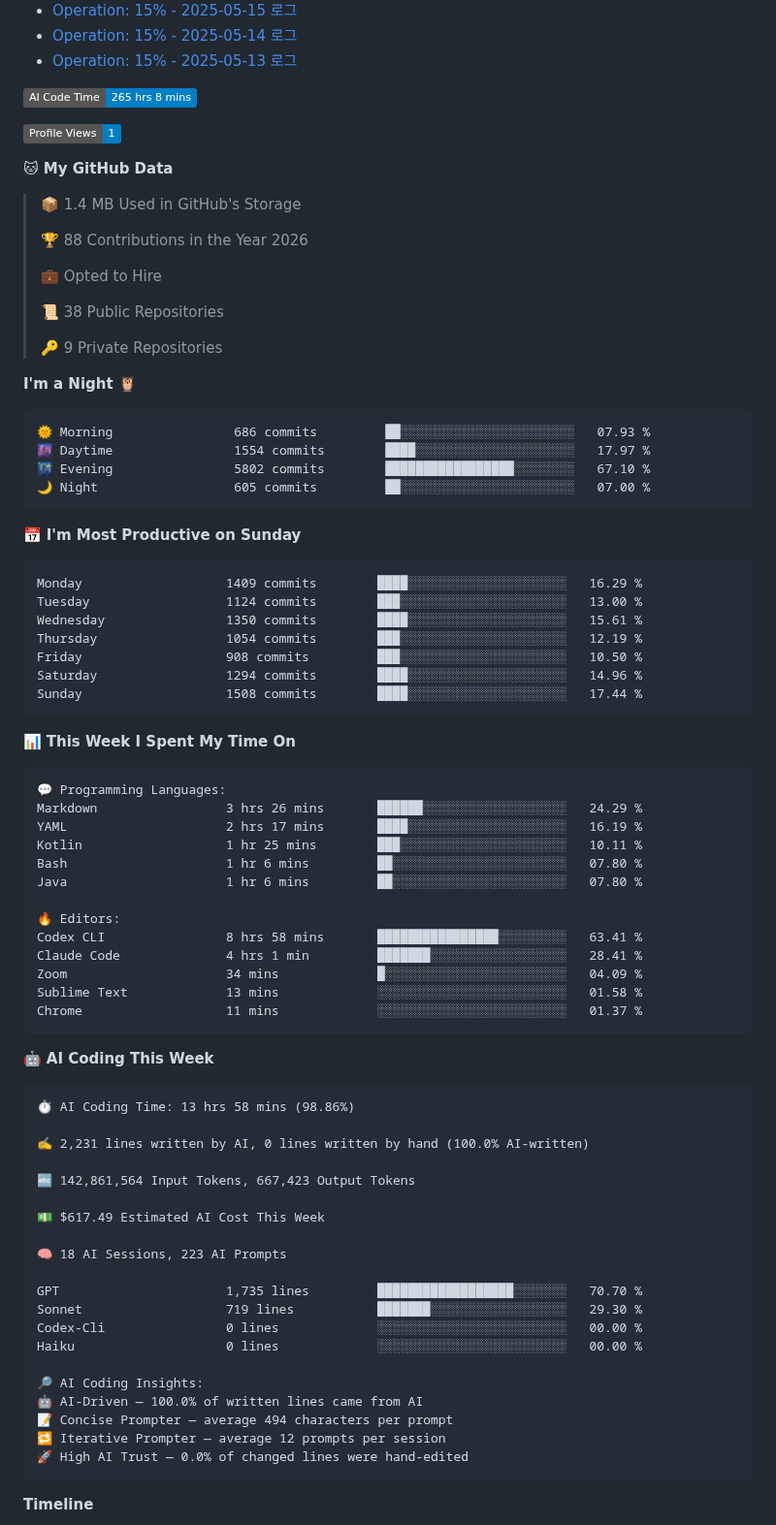
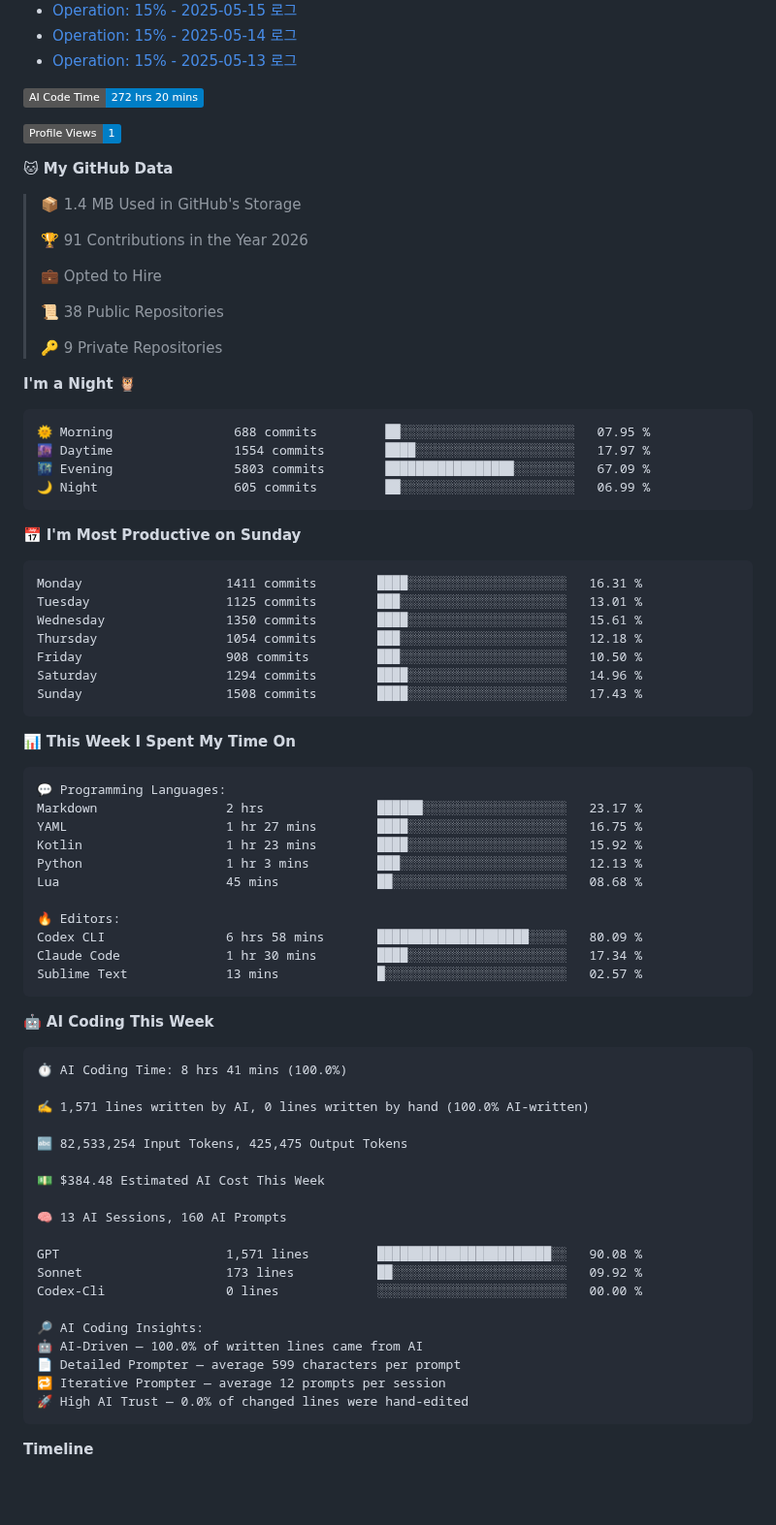
Before and after one commit to spearkkk/spearkkk, a Markdown page: README.md, the part around the change. Shown at 97% size. GitHub-like rendering; badges without logos; blank space fills up the shorter version.

Commit message:
Updated with Dev Metrics

````diff
--- a/README.md
+++ b/README.md
@@ -45,7 +45,7 @@
 
 
 <!--START_SECTION:waka-->
-![AI Code Time](http://img.shields.io/badge/AI%20Code%20Time-265%20hrs%208%20mins-blue?style=flat)
+![AI Code Time](http://img.shields.io/badge/AI%20Code%20Time-272%20hrs%2020%20mins-blue?style=flat)
 
 ![Profile Views](http://img.shields.io/badge/Profile%20Views-1-blue?style=flat)
 
@@ -53,7 +53,7 @@
 
 > 📦 1.4 MB Used in GitHub's Storage
  >
-> 🏆 88 Contributions in the Year 2026
+> 🏆 91 Contributions in the Year 2026
  >
 > 💼 Opted to Hire
  >
@@ -64,21 +64,21 @@
 **I'm a Night 🦉**
 
 ```text
-🌞 Morning                686 commits         ██░░░░░░░░░░░░░░░░░░░░░░░   07.93 %
+🌞 Morning                688 commits         ██░░░░░░░░░░░░░░░░░░░░░░░   07.95 %
 🌆 Daytime                1554 commits        ████░░░░░░░░░░░░░░░░░░░░░   17.97 %
-🌃 Evening                5802 commits        █████████████████░░░░░░░░   67.10 %
-🌙 Night                  605 commits         ██░░░░░░░░░░░░░░░░░░░░░░░   07.00 %
+🌃 Evening                5803 commits        █████████████████░░░░░░░░   67.09 %
+🌙 Night                  605 commits         ██░░░░░░░░░░░░░░░░░░░░░░░   06.99 %
 ```
 📅 **I'm Most Productive on Sunday**
 
 ```text
-Monday                   1409 commits        ████░░░░░░░░░░░░░░░░░░░░░   16.29 %
-Tuesday                  1124 commits        ███░░░░░░░░░░░░░░░░░░░░░░   13.00 %
+Monday                   1411 commits        ████░░░░░░░░░░░░░░░░░░░░░   16.31 %
+Tuesday                  1125 commits        ███░░░░░░░░░░░░░░░░░░░░░░   13.01 %
 Wednesday                1350 commits        ████░░░░░░░░░░░░░░░░░░░░░   15.61 %
-Thursday                 1054 commits        ███░░░░░░░░░░░░░░░░░░░░░░   12.19 %
+Thursday                 1054 commits        ███░░░░░░░░░░░░░░░░░░░░░░   12.18 %
 Friday                   908 commits         ███░░░░░░░░░░░░░░░░░░░░░░   10.50 %
 Saturday                 1294 commits        ████░░░░░░░░░░░░░░░░░░░░░   14.96 %
-Sunday                   1508 commits        ████░░░░░░░░░░░░░░░░░░░░░   17.44 %
+Sunday                   1508 commits        ████░░░░░░░░░░░░░░░░░░░░░   17.43 %
 ```
 
 
@@ -86,41 +86,38 @@ Sunday                   1508 commits        ████░░░░░░░
 
 ```text
 💬 Programming Languages:
-Markdown                 3 hrs 26 mins       ██████░░░░░░░░░░░░░░░░░░░   24.29 %
-YAML                     2 hrs 17 mins       ████░░░░░░░░░░░░░░░░░░░░░   16.19 %
-Kotlin                   1 hr 25 mins        ███░░░░░░░░░░░░░░░░░░░░░░   10.11 %
-Bash                     1 hr 6 mins         ██░░░░░░░░░░░░░░░░░░░░░░░   07.80 %
-Java                     1 hr 6 mins         ██░░░░░░░░░░░░░░░░░░░░░░░   07.80 %
+Markdown                 2 hrs               ██████░░░░░░░░░░░░░░░░░░░   23.17 %
+YAML                     1 hr 27 mins        ████░░░░░░░░░░░░░░░░░░░░░   16.75 %
+Kotlin                   1 hr 23 mins        ████░░░░░░░░░░░░░░░░░░░░░   15.92 %
+Python                   1 hr 3 mins         ███░░░░░░░░░░░░░░░░░░░░░░   12.13 %
+Lua                      45 mins             ██░░░░░░░░░░░░░░░░░░░░░░░   08.68 %
 
 🔥 Editors:
-Codex CLI                8 hrs 58 mins       ████████████████░░░░░░░░░   63.41 %
-Claude Code              4 hrs 1 min         ███████░░░░░░░░░░░░░░░░░░   28.41 %
-Zoom                     34 mins             █░░░░░░░░░░░░░░░░░░░░░░░░   04.09 %
-Sublime Text             13 mins             ░░░░░░░░░░░░░░░░░░░░░░░░░   01.58 %
-Chrome                   11 mins             ░░░░░░░░░░░░░░░░░░░░░░░░░   01.37 %
+Codex CLI                6 hrs 58 mins       ████████████████████░░░░░   80.09 %
+Claude Code              1 hr 30 mins        ████░░░░░░░░░░░░░░░░░░░░░   17.34 %
+Sublime Text             13 mins             █░░░░░░░░░░░░░░░░░░░░░░░░   02.57 %
 ```
 
 🤖 **AI Coding This Week**
 
 ```text
-⏱ AI Coding Time: 13 hrs 58 mins (98.86%)
+⏱ AI Coding Time: 8 hrs 41 mins (100.0%)
 
-✍️ 2,231 lines written by AI, 0 lines written by hand (100.0% AI-written)
+✍️ 1,571 lines written by AI, 0 lines written by hand (100.0% AI-written)
 
-🔤 142,861,564 Input Tokens, 667,423 Output Tokens
+🔤 82,533,254 Input Tokens, 425,475 Output Tokens
 
-💵 $617.49 Estimated AI Cost This Week
+💵 $384.48 Estimated AI Cost This Week
 
-🧠 18 AI Sessions, 223 AI Prompts
+🧠 13 AI Sessions, 160 AI Prompts
 
-GPT                      1,735 lines         ██████████████████░░░░░░░   70.70 %
-Sonnet                   719 lines           ███████░░░░░░░░░░░░░░░░░░   29.30 %
+GPT                      1,571 lines         ███████████████████████░░   90.08 %
+Sonnet                   173 lines           ██░░░░░░░░░░░░░░░░░░░░░░░   09.92 %
 Codex-Cli                0 lines             ░░░░░░░░░░░░░░░░░░░░░░░░░   00.00 %
-Haiku                    0 lines             ░░░░░░░░░░░░░░░░░░░░░░░░░   00.00 %
 
 🔎 AI Coding Insights:
 🤖 AI-Driven — 100.0% of written lines came from AI
-📝 Concise Prompter — average 494 characters per prompt
+📄 Detailed Prompter — average 599 characters per prompt
 🔁 Iterative Prompter — average 12 prompts per session
 🚀 High AI Trust — 0.0% of changed lines were hand-edited
 ```
````
Also changed, not shown: assets/bar_graph.png.
